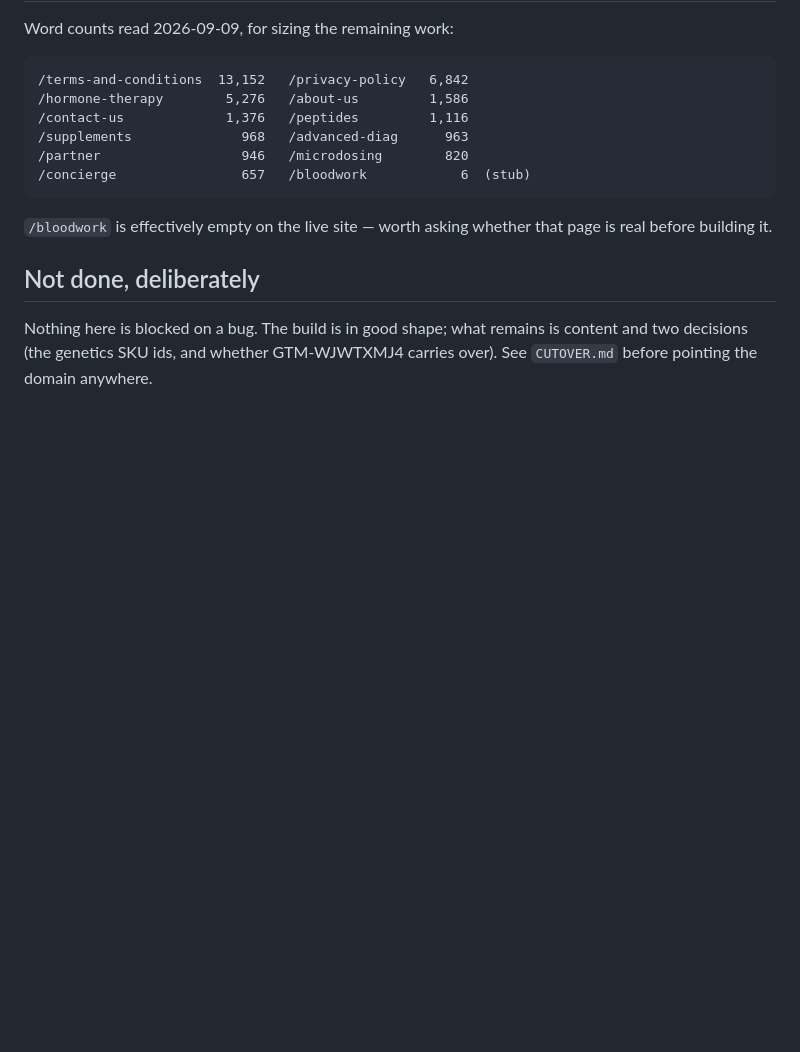
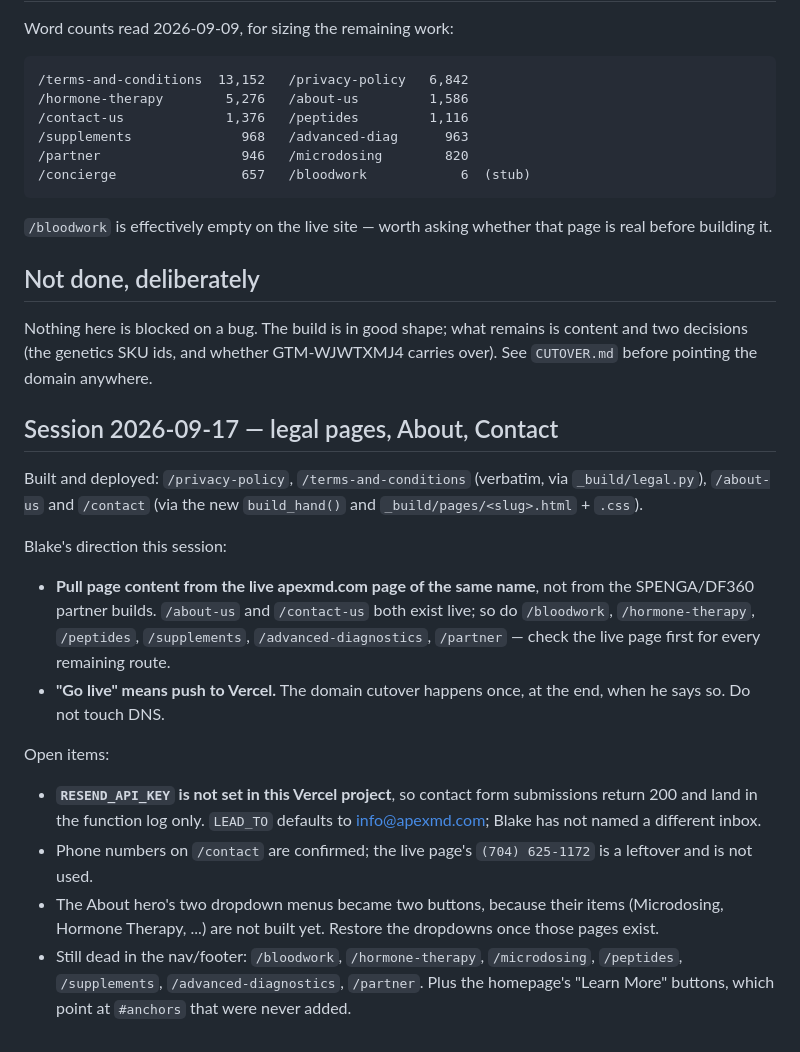
Before and after one commit to randall-apexmd/apex-md-mainsite, a Markdown page: NEXT.md, the part around the change. GitHub-like rendering; blank space fills up the shorter version.

Commit message:
Note this session's pages and open items in NEXT.md
Co-Authored-By: Claude Opus 5 <noreply@anthropic.com>

```diff
--- a/NEXT.md
+++ b/NEXT.md
@@ -223,3 +223,34 @@ page is real before building it.
 Nothing here is blocked on a bug. The build is in good shape; what remains is
 content and two decisions (the genetics SKU ids, and whether GTM-WJWTXMJ4
 carries over). See `CUTOVER.md` before pointing the domain anywhere.
+
+## Session 2026-09-17 — legal pages, About, Contact
+
+Built and deployed: `/privacy-policy`, `/terms-and-conditions` (verbatim, via
+`_build/legal.py`), `/about-us` and `/contact` (via the new `build_hand()` and
+`_build/pages/<slug>.html` + `.css`).
+
+Blake's direction this session:
+
+- **Pull page content from the live apexmd.com page of the same name**, not
+  from the SPENGA/DF360 partner builds. `/about-us` and `/contact-us` both
+  exist live; so do `/bloodwork`, `/hormone-therapy`, `/peptides`,
+  `/supplements`, `/advanced-diagnostics`, `/partner` — check the live page
+  first for every remaining route.
+- **"Go live" means push to Vercel.** The domain cutover happens once, at the
+  end, when he says so. Do not touch DNS.
+
+Open items:
+
+- **`RESEND_API_KEY` is not set in this Vercel project**, so contact form
+  submissions return 200 and land in the function log only. `LEAD_TO` defaults
+  to info@apexmd.com; Blake has not named a different inbox.
+- Phone numbers on `/contact` are confirmed; the live page's `(704) 625-1172`
+  is a leftover and is not used.
+- The About hero's two dropdown menus became two buttons, because their items
+  (Microdosing, Hormone Therapy, ...) are not built yet. Restore the dropdowns
+  once those pages exist.
+- Still dead in the nav/footer: `/bloodwork`, `/hormone-therapy`,
+  `/microdosing`, `/peptides`, `/supplements`, `/advanced-diagnostics`,
+  `/partner`. Plus the homepage's "Learn More" buttons, which point at
+  `#anchors` that were never added.
```
